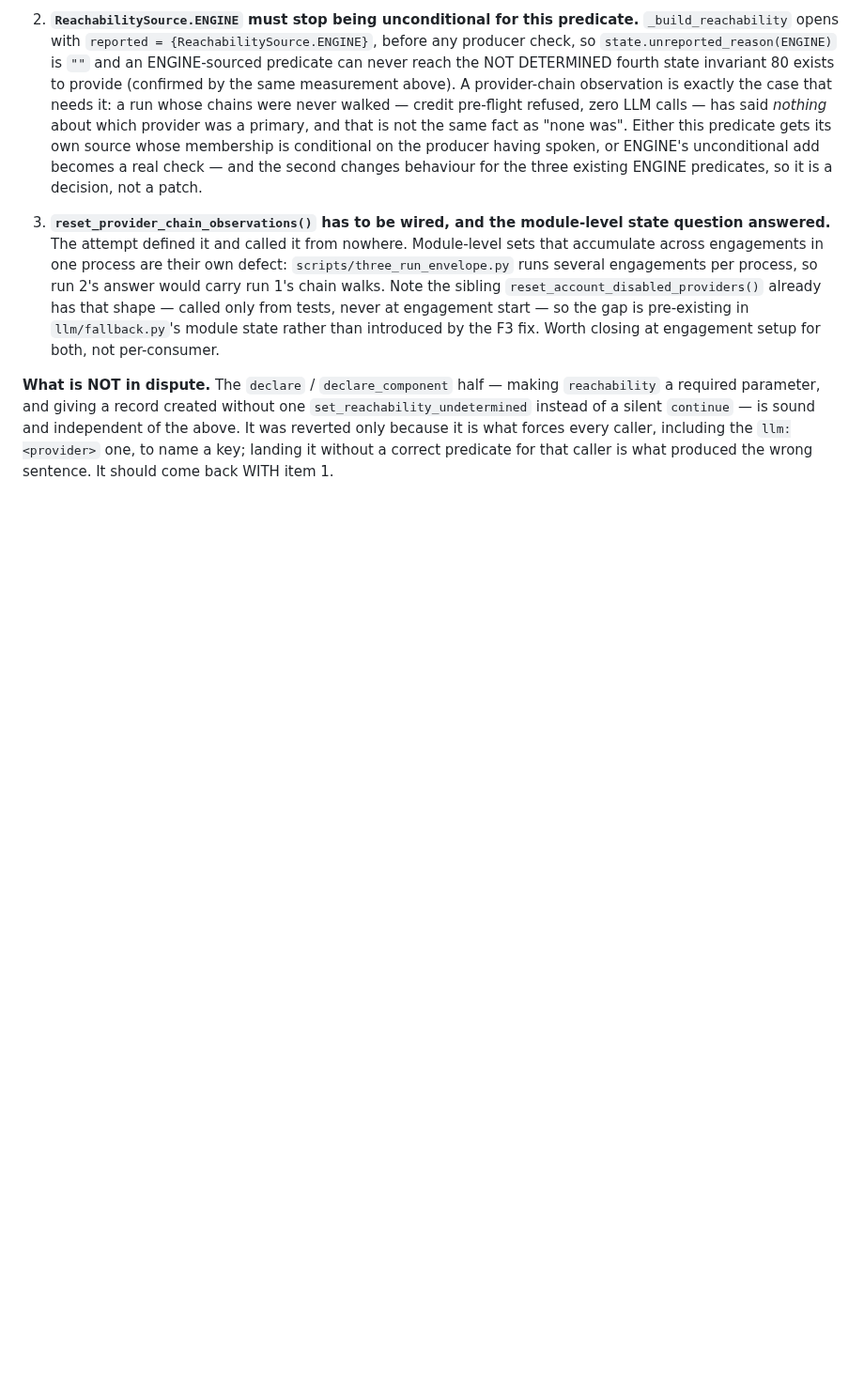
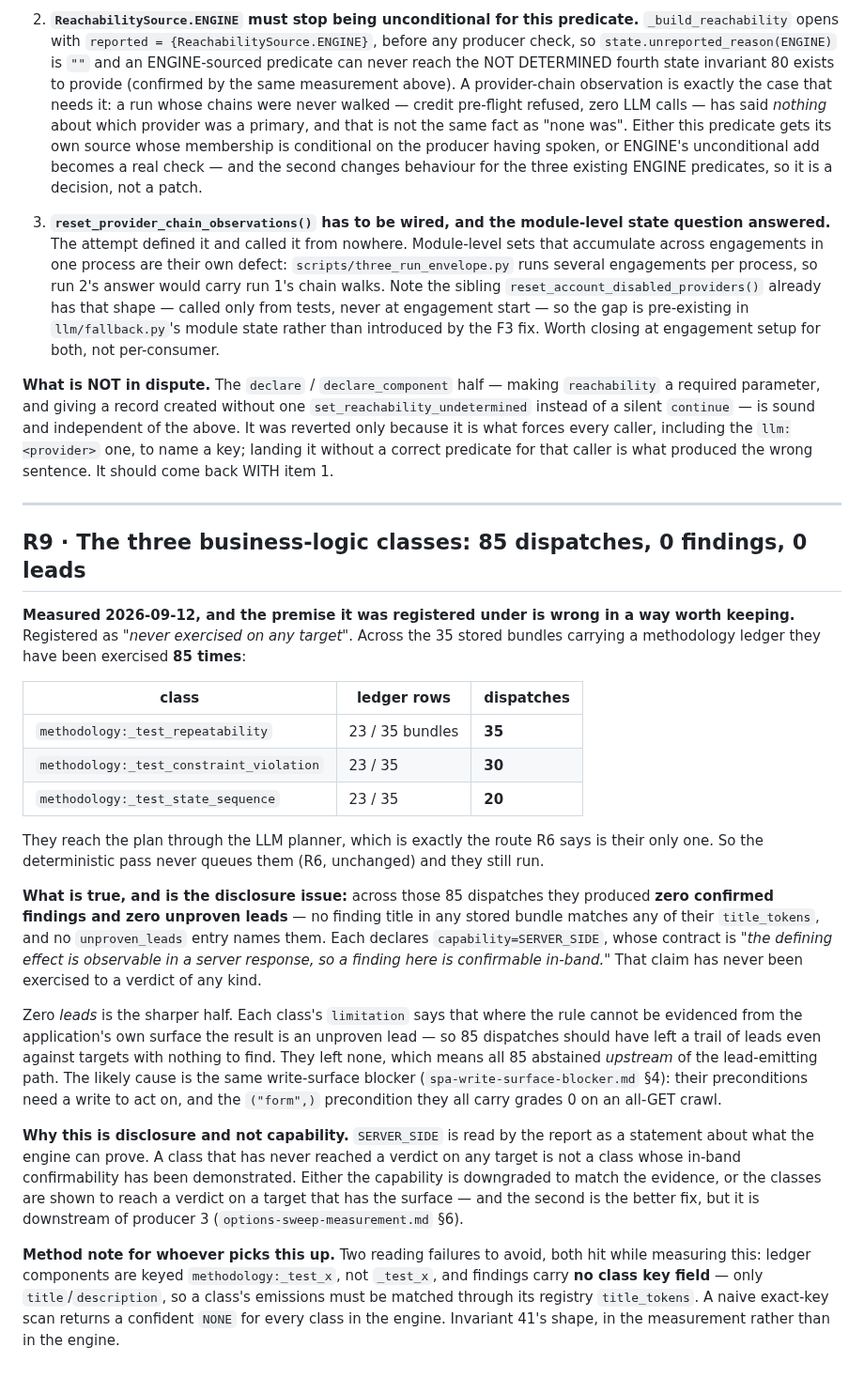
Before and after one commit to ptkvaibhav/clinkz, a Markdown page: docs/analysis/register.md, the part around the change. Shown at 94% size. GitHub-like rendering; blank space fills up the shorter version.

```diff
--- a/docs/analysis/register.md
+++ b/docs/analysis/register.md
@@ -226,3 +226,55 @@ independent of the above. It was reverted only because it is what forces every
 caller, including the `llm:<provider>` one, to name a key; landing it without a
 correct predicate for that caller is what produced the wrong sentence. It should
 come back WITH item 1.
+
+---
+
+## R9 · The three business-logic classes: 85 dispatches, 0 findings, 0 leads
+
+**Measured 2026-09-12, and the premise it was registered under is wrong in a way
+worth keeping.** Registered as *"never exercised on any target"*. Across the 35
+stored bundles carrying a methodology ledger they have been exercised **85
+times**:
+
+| class | ledger rows | dispatches |
+|---|---|---|
+| `methodology:_test_repeatability` | 23 / 35 bundles | **35** |
+| `methodology:_test_constraint_violation` | 23 / 35 | **30** |
+| `methodology:_test_state_sequence` | 23 / 35 | **20** |
+
+They reach the plan through the LLM planner, which is exactly the route R6 says
+is their only one. So the deterministic pass never queues them (R6, unchanged)
+and they still run.
+
+**What is true, and is the disclosure issue:** across those 85 dispatches they
+produced **zero confirmed findings and zero unproven leads** — no finding title
+in any stored bundle matches any of their `title_tokens`, and no
+`unproven_leads` entry names them. Each declares `capability=SERVER_SIDE`, whose
+contract is *"the defining effect is observable in a server response, so a
+finding here is confirmable in-band."* That claim has never been exercised to a
+verdict of any kind.
+
+Zero *leads* is the sharper half. Each class's `limitation` says that where the
+rule cannot be evidenced from the application's own surface the result is an
+unproven lead — so 85 dispatches should have left a trail of leads even against
+targets with nothing to find. They left none, which means all 85 abstained
+*upstream* of the lead-emitting path. The likely cause is the same write-surface
+blocker (`spa-write-surface-blocker.md` §4): their preconditions need a write to
+act on, and the `("form",)` precondition they all carry grades 0 on an all-GET
+crawl.
+
+**Why this is disclosure and not capability.** `SERVER_SIDE` is read by the
+report as a statement about what the engine can prove. A class that has never
+reached a verdict on any target is not a class whose in-band confirmability has
+been demonstrated. Either the capability is downgraded to match the evidence, or
+the classes are shown to reach a verdict on a target that has the surface — and
+the second is the better fix, but it is downstream of producer 3
+(`options-sweep-measurement.md` §6).
+
+**Method note for whoever picks this up.** Two reading failures to avoid, both
+hit while measuring this: ledger components are keyed `methodology:_test_x`, not
+`_test_x`, and findings carry **no class key field** — only
+`title`/`description`, so a class's emissions must be matched through its
+registry `title_tokens`. A naive exact-key scan returns a confident `NONE` for
+every class in the engine. Invariant 41's shape, in the measurement rather than
+in the engine.
```
Also changed, not shown: docs/analysis/options-sweep-measurement.md (added, +185 -0 lines), docs/analysis/spa-write-surface-blocker.md (+14 -4 lines).
